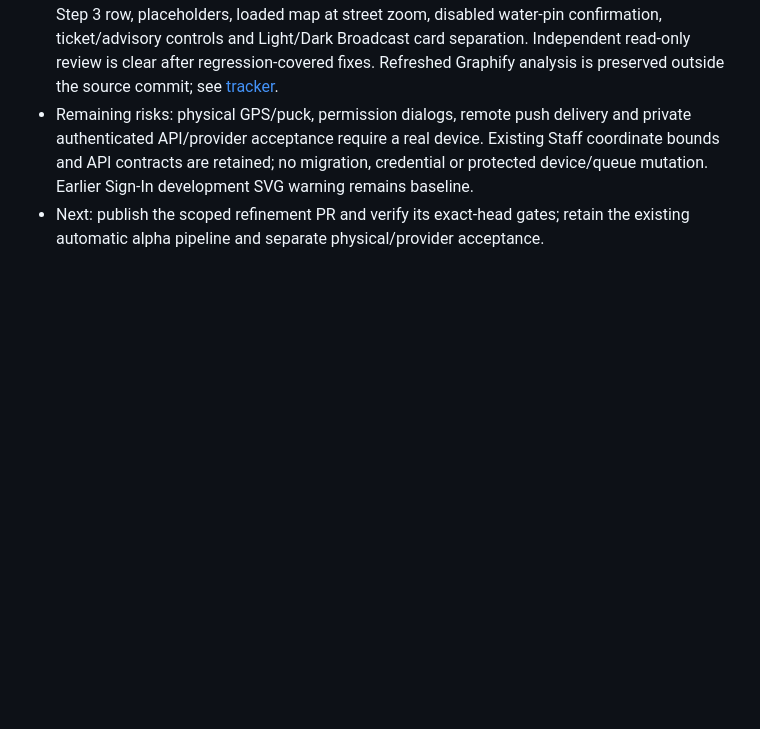
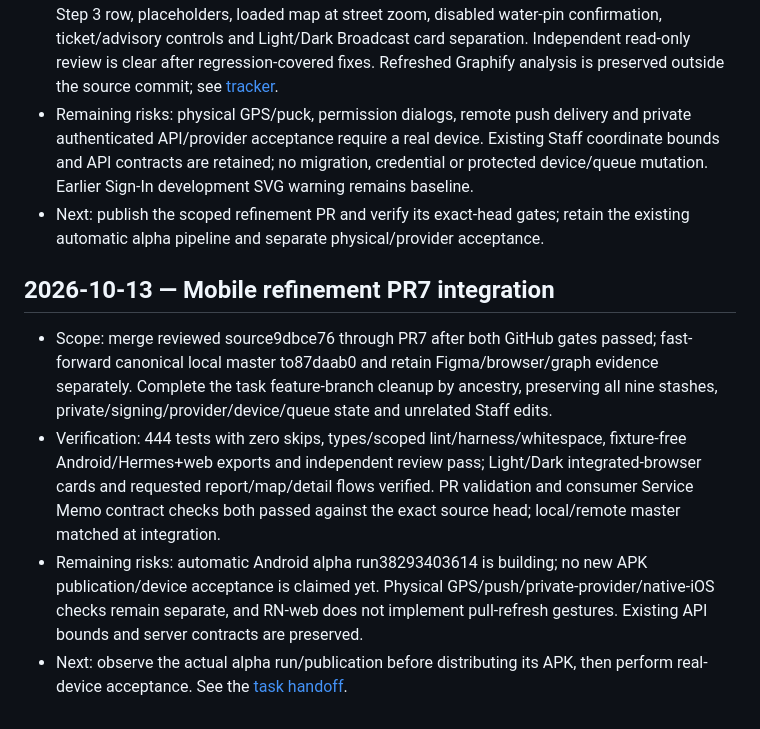
Before and after one commit to aymkopi/aleconnect-mobile, a Markdown page: docs/agent-harness/implementation-history.md, the part around the change. Rendered like a GitHub page; blank space fills up the shorter version.

Commit message:
docs: record mobile refinement PR7 integration

```diff
--- a/docs/agent-harness/implementation-history.md
+++ b/docs/agent-harness/implementation-history.md
@@ -472,3 +472,10 @@ Closeout: harness validation against the reviewed Staff companion and git diff -
 - Verification: reproduced the retained-type skip before fixing; 444/444 tests with zero skips, TypeScript, changed-file lint, harness and whitespace pass. Fixture-free Android/Hermes and web exports pass. Integrated browser confirms repeat type confirmation, appbar discard dialog, Step 3 row, placeholders, loaded map at street zoom, disabled water-pin confirmation, ticket/advisory controls and Light/Dark Broadcast card separation. Independent read-only review is clear after regression-covered fixes. Refreshed Graphify analysis is preserved outside the source commit; see [tracker](../mobile-flow-refinements.md).
 - Remaining risks: physical GPS/puck, permission dialogs, remote push delivery and private authenticated API/provider acceptance require a real device. Existing Staff coordinate bounds and API contracts are retained; no migration, credential or protected device/queue mutation. Earlier Sign-In development SVG warning remains baseline.
 - Next: publish the scoped refinement PR and verify its exact-head gates; retain the existing automatic alpha pipeline and separate physical/provider acceptance.
+
+## 2026-10-13 — Mobile refinement PR7 integration
+
+- Scope: merge reviewed source9dbce76 through PR7 after both GitHub gates passed; fast-forward canonical local master to87daab0 and retain Figma/browser/graph evidence separately. Complete the task feature-branch cleanup by ancestry, preserving all nine stashes, private/signing/provider/device/queue state and unrelated Staff edits.
+- Verification: 444 tests with zero skips, types/scoped lint/harness/whitespace, fixture-free Android/Hermes+web exports and independent review pass; Light/Dark integrated-browser cards and requested report/map/detail flows verified. PR validation and consumer Service Memo contract checks both passed against the exact source head; local/remote master matched at integration.
+- Remaining risks: automatic Android alpha run38293403614 is building; no new APK publication/device acceptance is claimed yet. Physical GPS/push/private-provider/native-iOS checks remain separate, and RN-web does not implement pull-refresh gestures. Existing API bounds and server contracts are preserved.
+- Next: observe the actual alpha run/publication before distributing its APK, then perform real-device acceptance. See the [task handoff](../mobile-flow-refinements.md).
```
Also changed, not shown: docs/agent-harness/active-work.md (+1 -1 lines), docs/mobile-flow-refinements.md (+2 -0 lines).
